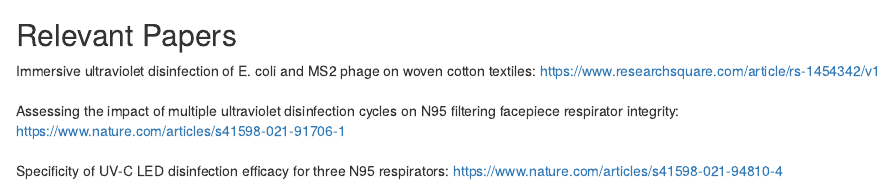
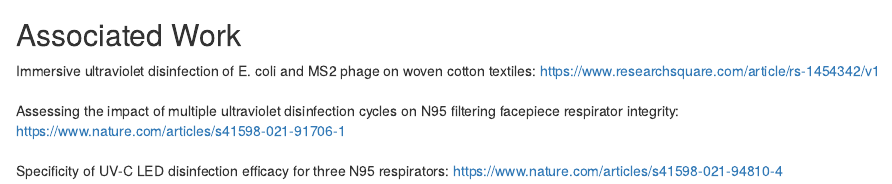
Before and after one commit to CWRS-DAL/CWRS-DAL.io, an R Markdown document (a.Rmd): the page in a window 1100 px wide, from 200 px down. Rendered offline with R 4.5, knitr and Pandoc, with nearby package versions; drawn as R Markdown's standard HTML page in place of the format the file asks for.

Commit message:
Add files via upload

````diff
--- a/a.Rmd
+++ b/a.Rmd
@@ -6,7 +6,7 @@ title: "Disinfection of Porous Materials Using Immersive UV-C Technologies"
 knitr::include_graphics("IUVA.png")
 ```
 
-<h2> Relevant Papers </h2>
+<h2> Associated Work </h2>
 Immersive ultraviolet disinfection of E. coli and MS2 phage on woven cotton textiles: https://www.researchsquare.com/article/rs-1454342/v1<br><br>
 Assessing the impact of multiple ultraviolet disinfection cycles on N95 filtering facepiece respirator integrity: https://www.nature.com/articles/s41598-021-91706-1<br><br>
 Specificity of UV-C LED disinfection efficacy for three N95 respirators: https://www.nature.com/articles/s41598-021-94810-4<br><br>
````
Also changed, not shown: 2 other files.
